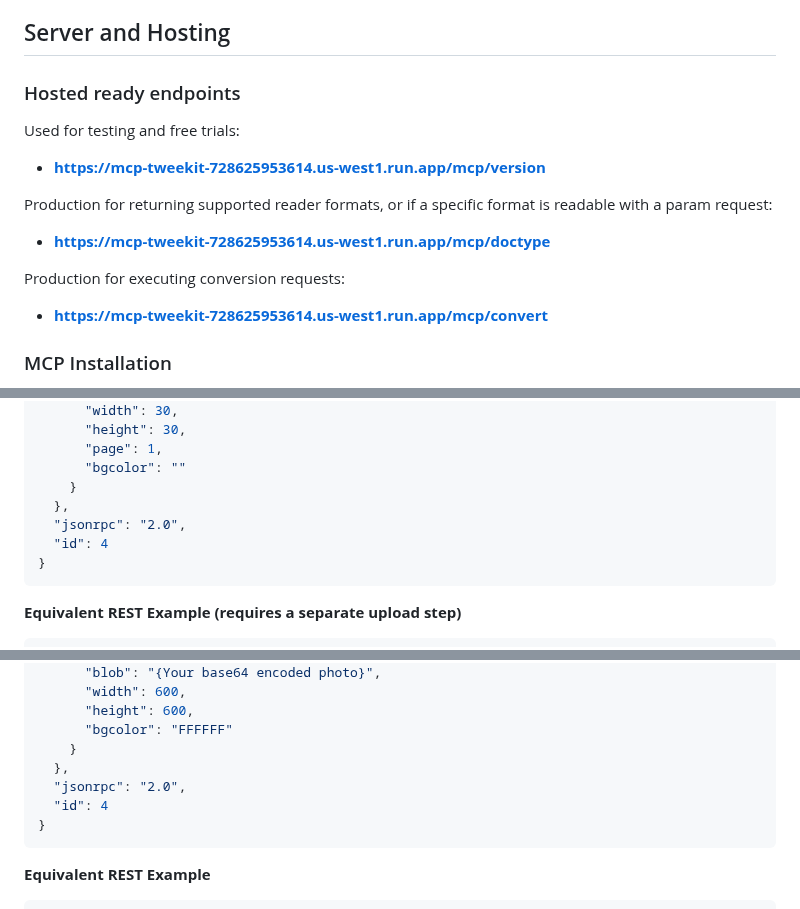
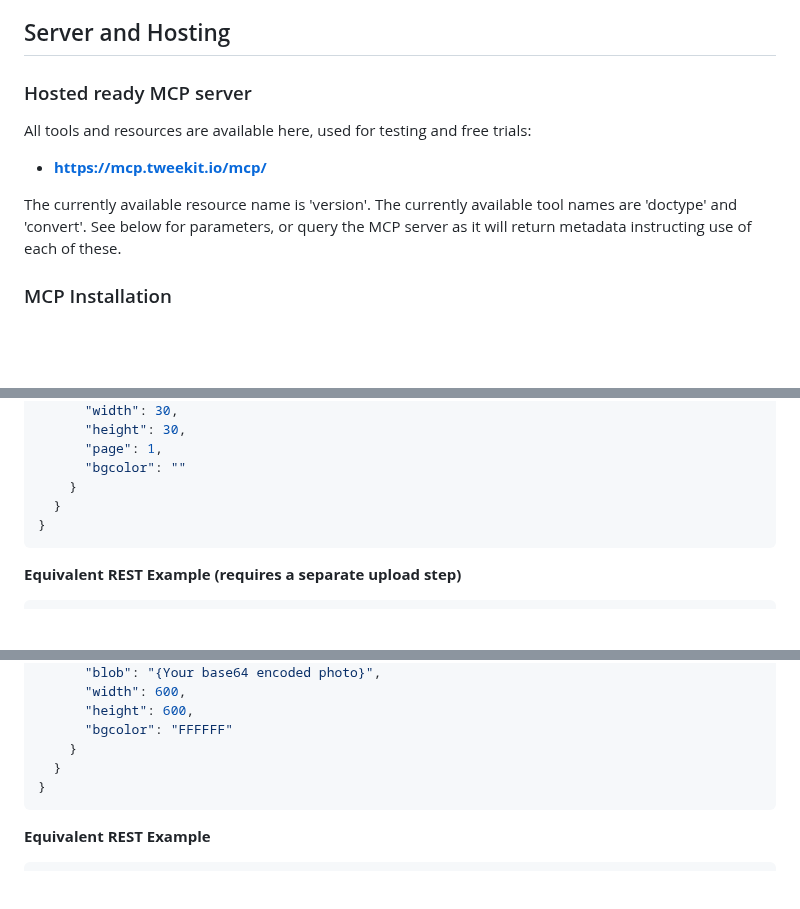
Before and after one commit to equilibrium-team/tweekit-mcp, a Markdown page: README.md, 3 parts joined by grey strips. GitHub-like rendering; blank space fills up the shorter version.

Commit message:
Improve usage docs.

````diff
--- a/README.md
+++ b/README.md
@@ -169,19 +169,13 @@ Once authenticated, you can:
 
 ## Server and Hosting
 
-### Hosted ready endpoints
+### Hosted ready MCP server
 
-Used for testing and free trials:
+All tools and resources are available here, used for testing and free trials:
 
-- [**https://mcp-tweekit-728625953614.us-west1.run.app/mcp/version**](https://mcp-tweekit-728625953614.us-west1.run.app/mcp/version)
+- [**https://mcp.tweekit.io/mcp/**](https://mcp-tweekit-728625953614.us-west1.run.app/mcp/version)
 
-Production for returning supported reader formats, or if a specific format is readable with a param request:
-
-- [**https://mcp-tweekit-728625953614.us-west1.run.app/mcp/doctype**](https://mcp-tweekit-728625953614.us-west1.run.app/mcp/doctype)
-
-Production for executing conversion requests:
-
-- [**https://mcp-tweekit-728625953614.us-west1.run.app/mcp/convert**](https://mcp-tweekit-728625953614.us-west1.run.app/mcp/convert)
+The currently available resource name is 'version'. The currently available tool names are 'doctype' and 'convert'. See below for parameters, or query the MCP server as it will return metadata instructing use of each of these.
 
 ### MCP Installation
 
@@ -340,9 +334,7 @@ Automatically crop and resize images into a consistent size and format.
       "page": 1,
       "bgcolor": ""
     }
-  },
-  "jsonrpc": "2.0",
-  "id": 4
+  }
 }
 ```
 
@@ -377,9 +369,7 @@ Process identity document photos into standardized formats for automated verific
       "height": 600,
       "bgcolor": "FFFFFF"
     }
-  },
-  "jsonrpc": "2.0",
-  "id": 4
+  }
 }
 ```
 
````
Also changed, not shown: other parts of README.md (+3 -9 lines).
